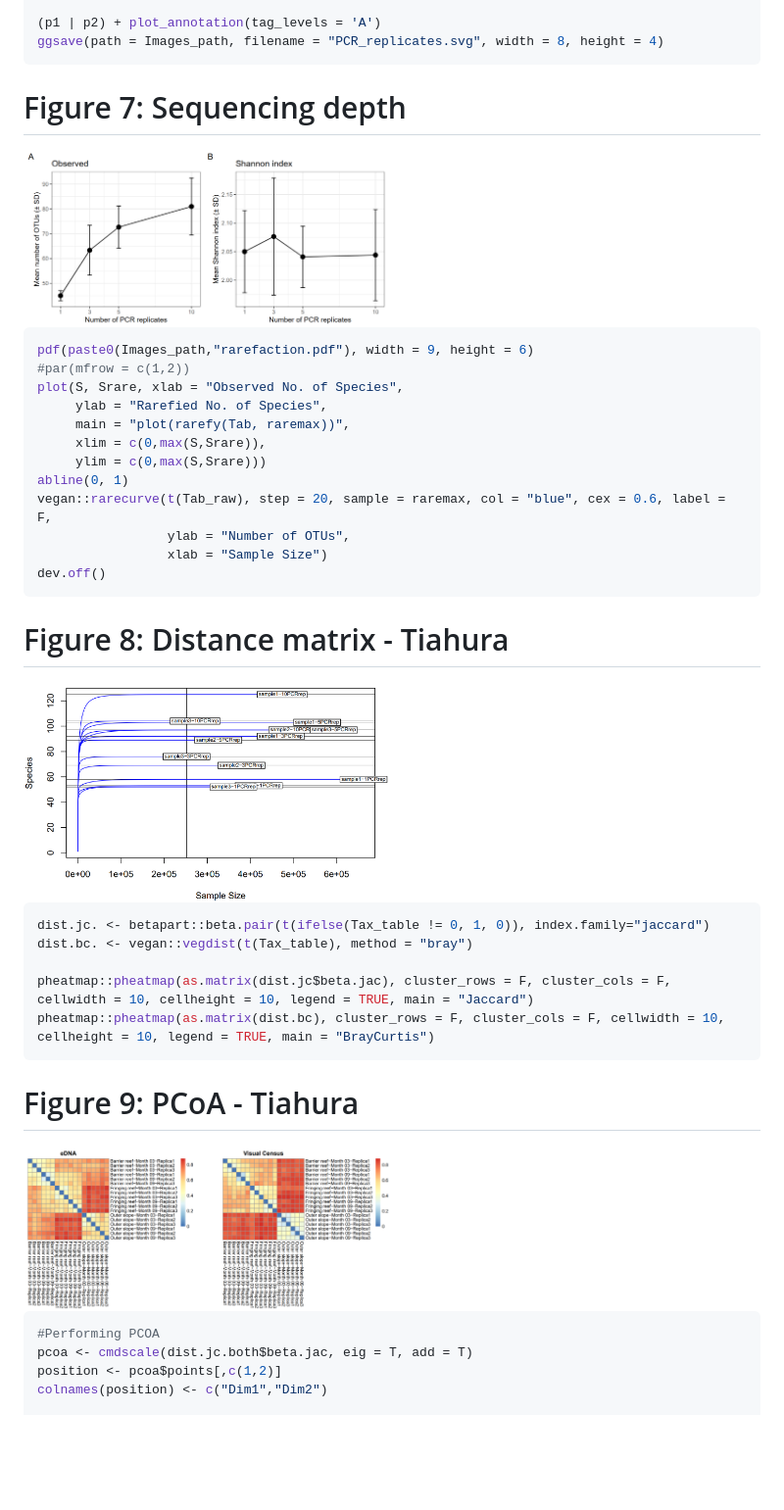
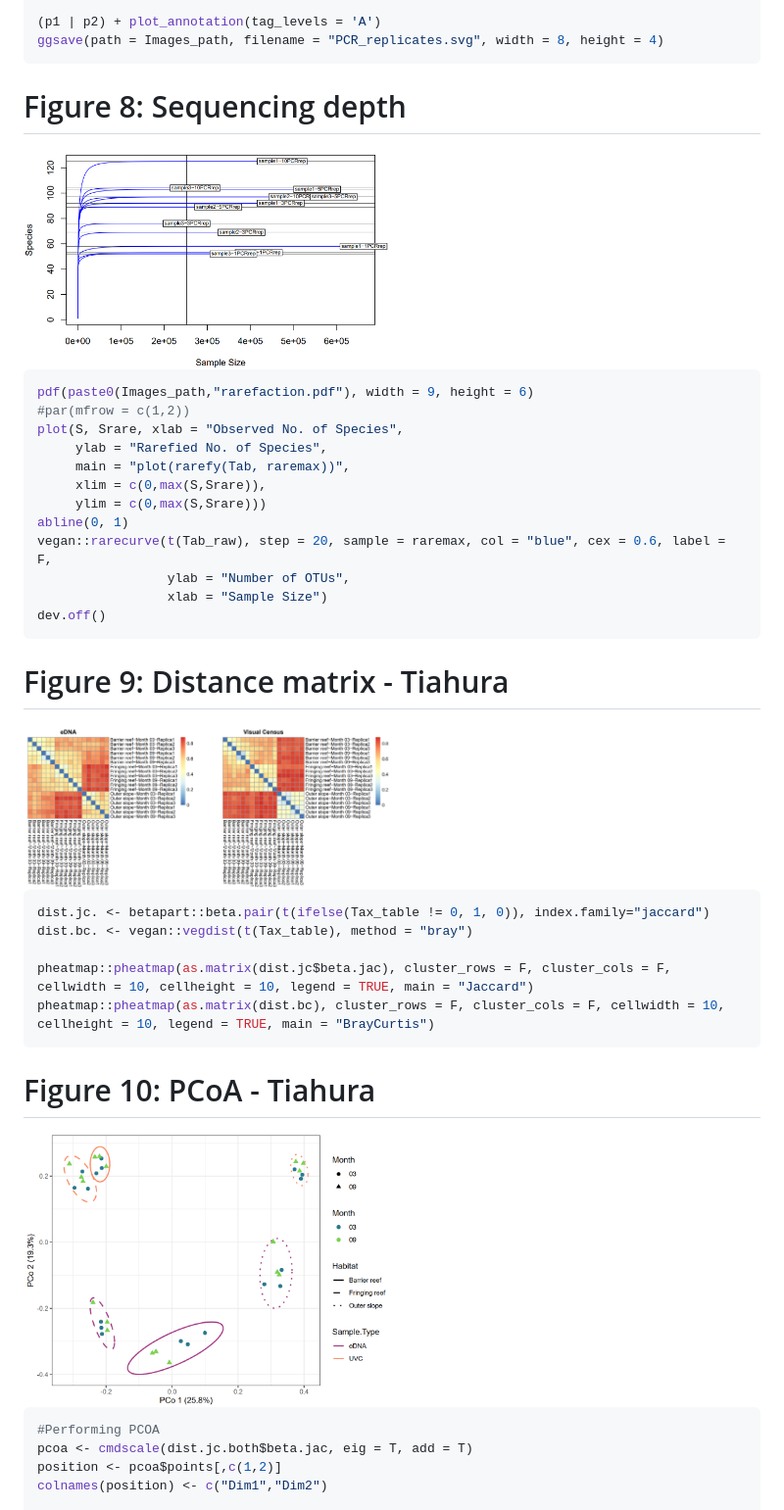
Before and after one commit to LucieCartairade/eDNA_Methodology, a Markdown page: OTU table Analyses/README.md, the part around one of its changes. Shown at 98% size. Rendered like a GitHub page; blank space fills up the shorter version.

````diff
--- a/OTU table Analyses/README.md
+++ b/OTU table Analyses/README.md
@@ -348,9 +326,9 @@ p2 <- ggplot(summary_data, aes(x = Rep, y = mean_OTUs)) +
 (p1 | p2) + plot_annotation(tag_levels = 'A')
 ggsave(path = Images_path, filename = "PCR_replicates.svg", width = 8, height = 4)
 ```
-# Figure 7: Sequencing depth
+# Figure 8: Sequencing depth
 <div style="text-align: center;">
-<img src="Figures/Figure7.png" alt="Figure 7" width="50%"/>
+<img src="Figures/Figure8.png" alt="Figure 7" width="50%"/>
 </div>
 
 ```r
@@ -367,10 +345,9 @@ vegan::rarecurve(t(Tab_raw), step = 20, sample = raremax, col = "blue", cex = 0.
                  xlab = "Sample Size")
 dev.off()
 ```
-
-# Figure 8: Distance matrix - Tiahura
+# Figure 9: Distance matrix - Tiahura
 <div style="text-align: center;">
-<img src="Figures/Figure8.png" alt="Figure 8" width="50%"/>
+<img src="Figures/Figure9.png" alt="Figure 8" width="50%"/>
 </div>
 
 ```r
@@ -380,11 +357,9 @@ dist.bc. <- vegan::vegdist(t(Tax_table), method = "bray")
 pheatmap::pheatmap(as.matrix(dist.jc$beta.jac), cluster_rows = F, cluster_cols = F, cellwidth = 10, cellheight = 10, legend = TRUE, main = "Jaccard")
 pheatmap::pheatmap(as.matrix(dist.bc), cluster_rows = F, cluster_cols = F, cellwidth = 10, cellheight = 10, legend = TRUE, main = "BrayCurtis")
 ```
-
-
-# Figure 9: PCoA - Tiahura
+# Figure 10: PCoA - Tiahura
 <div style="text-align: center;">
-<img src="Figures/Figure9.png" alt="Figure 9" width="50%"/>
+<img src="Figures/Figure10.png" alt="Figure 9" width="50%"/>
 </div>
 
 ```r
````
Also changed, not shown: other parts of OTU table Analyses/README.md (+30 -54 lines).
